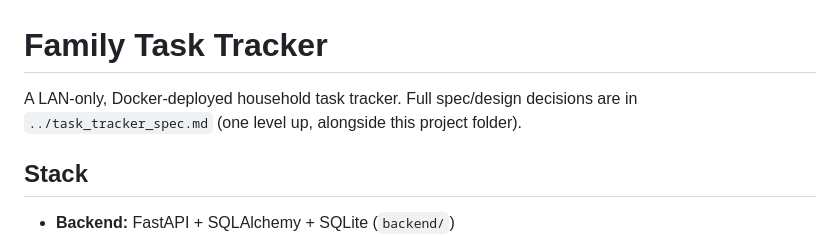
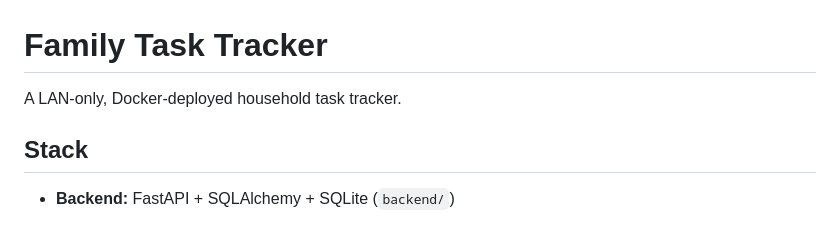
Before and after one commit to Tjsyl/task-tracker, a Markdown page: README.md, the part around the change. Drawn GitHub-style.

```diff
--- a/README.md
+++ b/README.md
@@ -1,7 +1,6 @@
 # Family Task Tracker
 
-A LAN-only, Docker-deployed household task tracker. Full spec/design decisions are
-in `../task_tracker_spec.md` (one level up, alongside this project folder).
+A LAN-only, Docker-deployed household task tracker.
 
 ## Stack
 - **Backend:** FastAPI + SQLAlchemy + SQLite (`backend/`)
```
